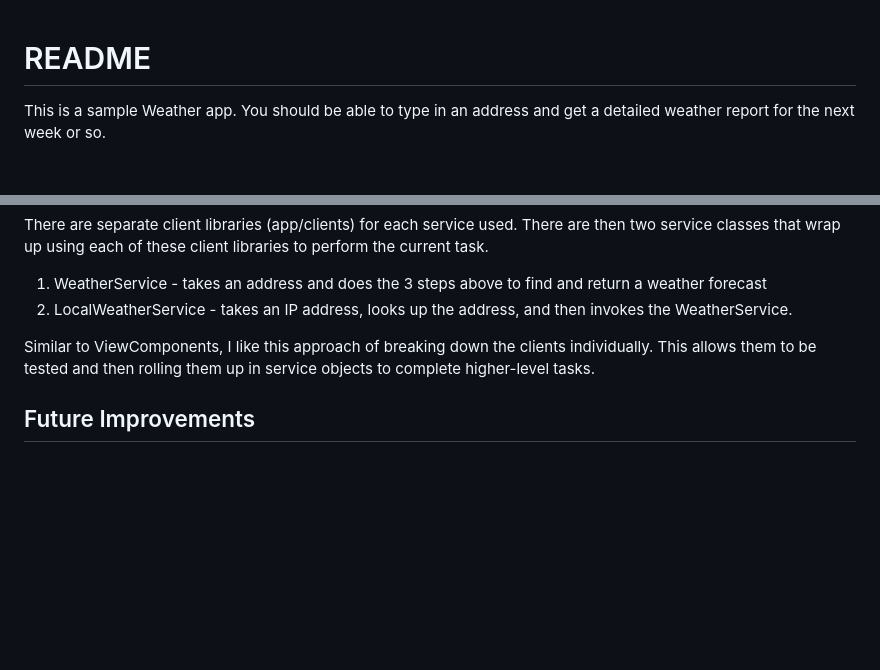
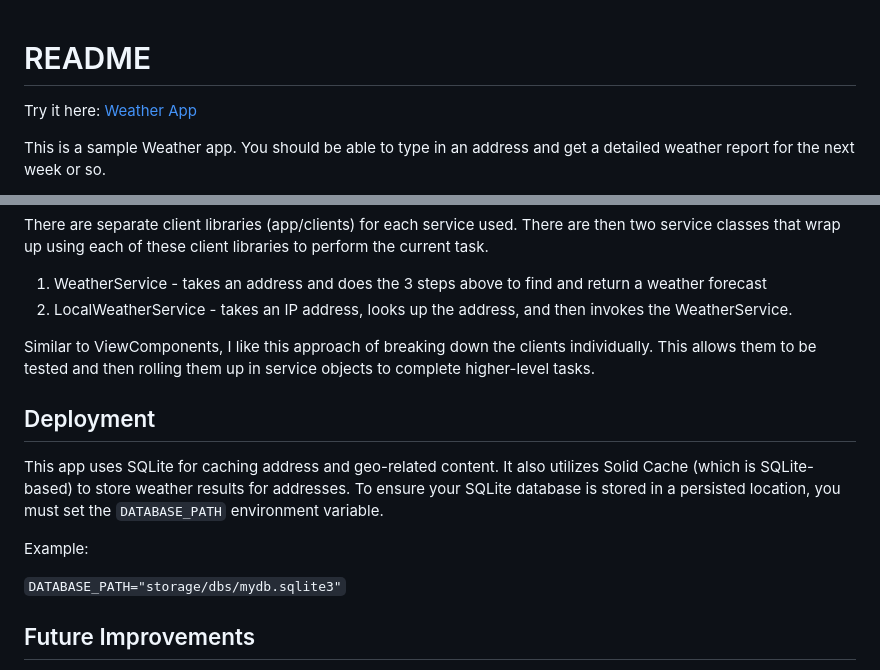
Before and after one commit to scottwater/weather, a Markdown page: README.md, 2 parts joined by grey strips. Rendered like a GitHub page; blank space fills up the shorter version.

Commit message:
add deployment to readme

```diff
--- a/README.md
+++ b/README.md
@@ -1,4 +1,6 @@
 # README
+
+Try it here: [Weather App](https://weather.scottw.com)
 
 This is a sample Weather app. You should be able to type in an address and get a detailed weather report for the next week or so.
 
@@ -59,6 +61,14 @@ There are separate client libraries (app/clients) for each service used. There a
 
 Similar to ViewComponents, I like this approach of breaking down the clients individually. This allows them to be tested and then rolling them up in service objects to complete higher-level tasks.
 
+## Deployment
+
+This app uses SQLite for caching address and geo-related content. It also utilizes Solid Cache (which is SQLite-based) to store weather results for addresses. To ensure your SQLite database is stored in a persisted location, you must set the `DATABASE_PATH` environment variable.
+
+Example:
+
+`DATABASE_PATH="storage/dbs/mydb.sqlite3"`
+
 ## Future Improvements
 
 1. My initial plan was to push the forecast lookups to a background job. However, they consistently returned very quickly and that seemed like unnecessary overhead.
```
